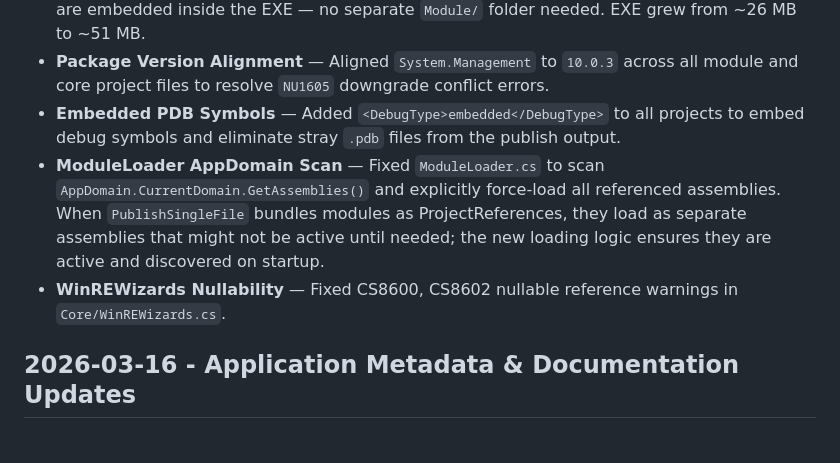
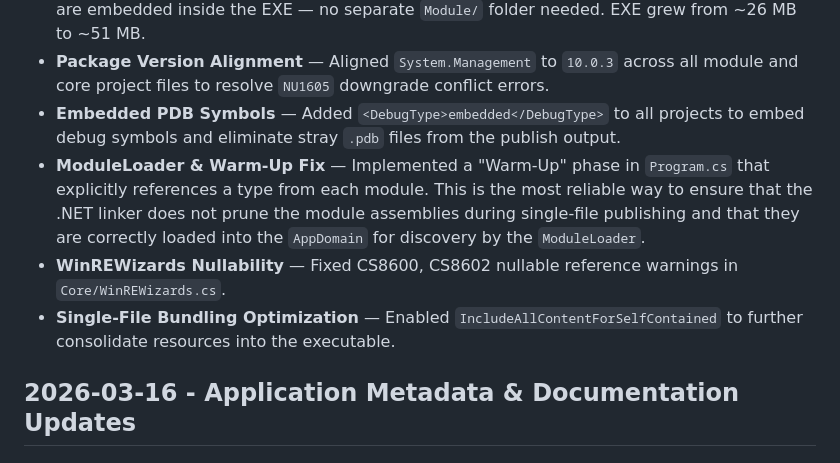
Before and after one commit to pauluk83/RecoveryCommander, a Markdown page: Resources/changelog.md, the part around the change. Rendered like a GitHub page.

Commit message:
Update changelog with warm-up fix and bundling optimization

```diff
--- a/Resources/changelog.md
+++ b/Resources/changelog.md
@@ -9,8 +9,9 @@
 - **All Modules Bundled into Single EXE** — Added all 6 module projects (`SFCModule`, `DismModule`, `ReagentcModule`, `MalwareRemovalModule`, `SystemPrepModule`, `UtilitiesModule`) as direct `<ProjectReference>` items in `RecoveryCommander.csproj`. With `PublishSingleFile=true`, their DLLs are embedded inside the EXE — no separate `Module/` folder needed. EXE grew from ~26 MB to ~51 MB.
 - **Package Version Alignment** — Aligned `System.Management` to `10.0.3` across all module and core project files to resolve `NU1605` downgrade conflict errors.
 - **Embedded PDB Symbols** — Added `<DebugType>embedded</DebugType>` to all projects to embed debug symbols and eliminate stray `.pdb` files from the publish output.
-- **ModuleLoader AppDomain Scan** — Fixed `ModuleLoader.cs` to scan `AppDomain.CurrentDomain.GetAssemblies()` and explicitly force-load all referenced assemblies. When `PublishSingleFile` bundles modules as ProjectReferences, they load as separate assemblies that might not be active until needed; the new loading logic ensures they are active and discovered on startup.
+- **ModuleLoader & Warm-Up Fix** — Implemented a "Warm-Up" phase in `Program.cs` that explicitly references a type from each module. This is the most reliable way to ensure that the .NET linker does not prune the module assemblies during single-file publishing and that they are correctly loaded into the `AppDomain` for discovery by the `ModuleLoader`.
 - **WinREWizards Nullability** — Fixed CS8600, CS8602 nullable reference warnings in `Core/WinREWizards.cs`.
+- **Single-File Bundling Optimization** — Enabled `IncludeAllContentForSelfContained` to further consolidate resources into the executable.
 
 
 ## 2026-03-16 - Application Metadata & Documentation Updates
```
